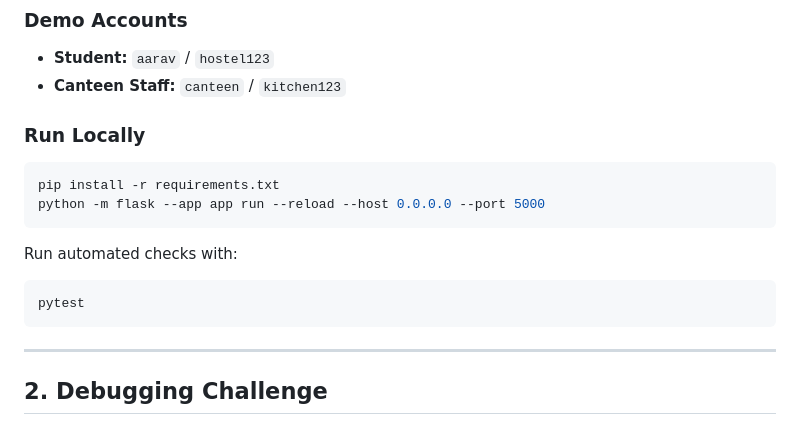
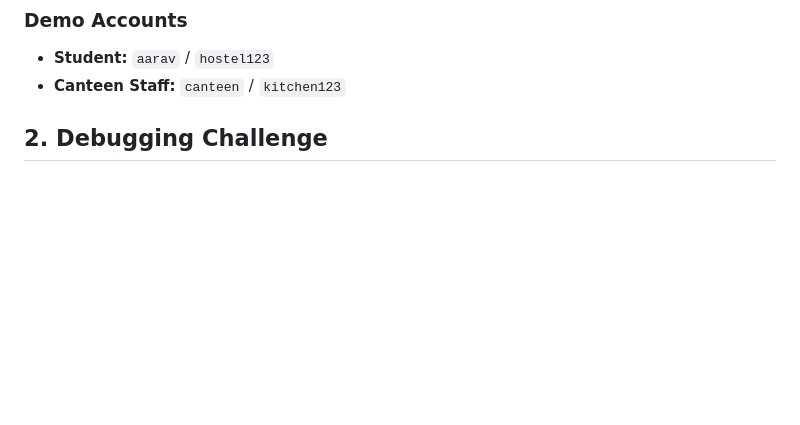
Before and after one commit to DEBUGLAB001/hosteleats_python, a Markdown page: README.md, the part around one of its changes. Rendered like a GitHub page; blank space fills up the shorter version.

````diff
--- a/README.md
+++ b/README.md
@@ -24,19 +24,6 @@ HostelEats is an interactive campus dining and pre-order platform built for stud
 ### Demo Accounts
 - **Student:** `aarav` / `hostel123`
 - **Canteen Staff:** `canteen` / `kitchen123`
-
-### Run Locally
-```sh
-pip install -r requirements.txt
-python -m flask --app app run --reload --host 0.0.0.0 --port 5000
-```
-
-Run automated checks with:
-```sh
-pytest
-```
-
----
 
 ## 2. Debugging Challenge
 
````
Also changed, not shown: other parts of README.md (+0 -3 lines).
